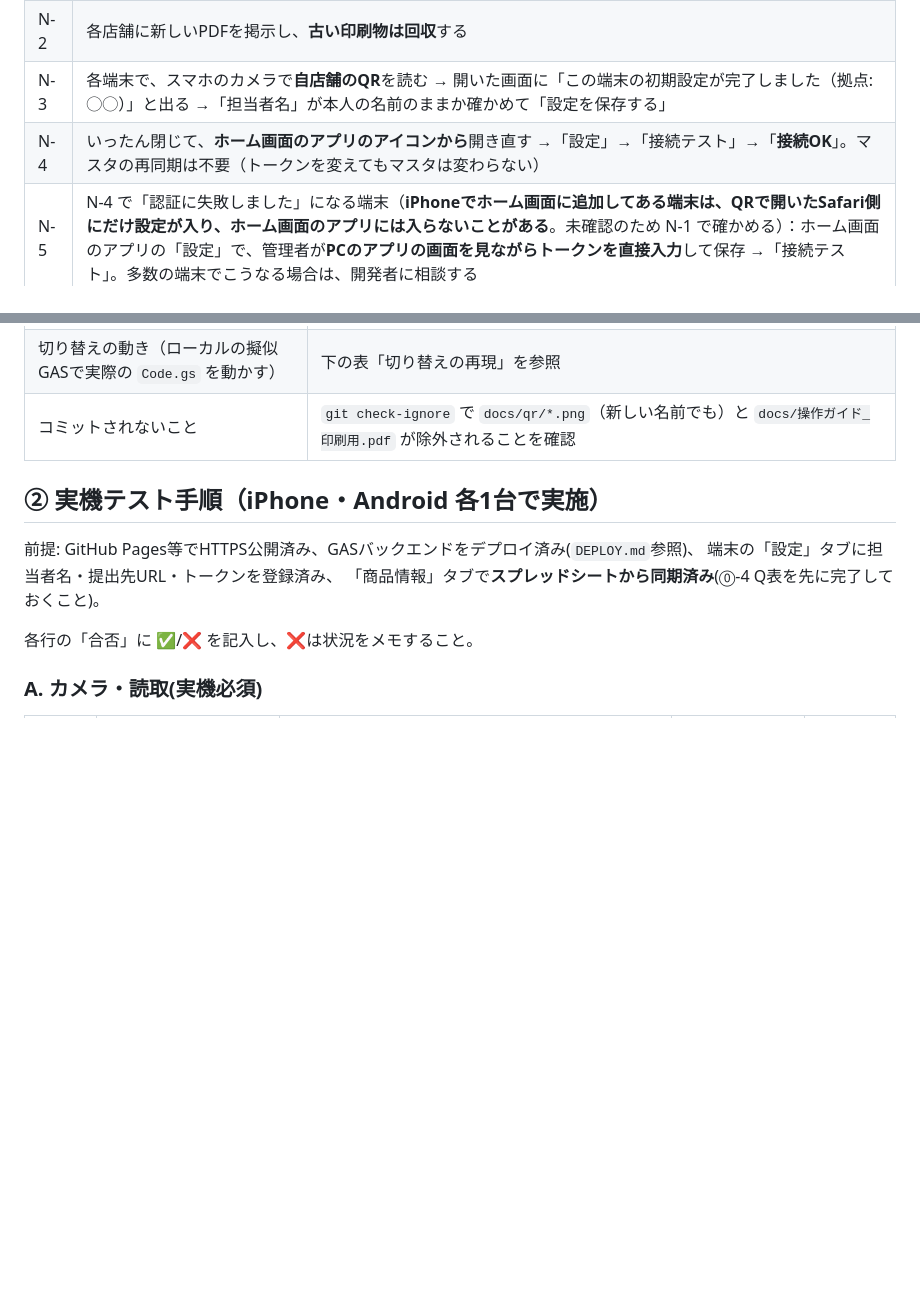
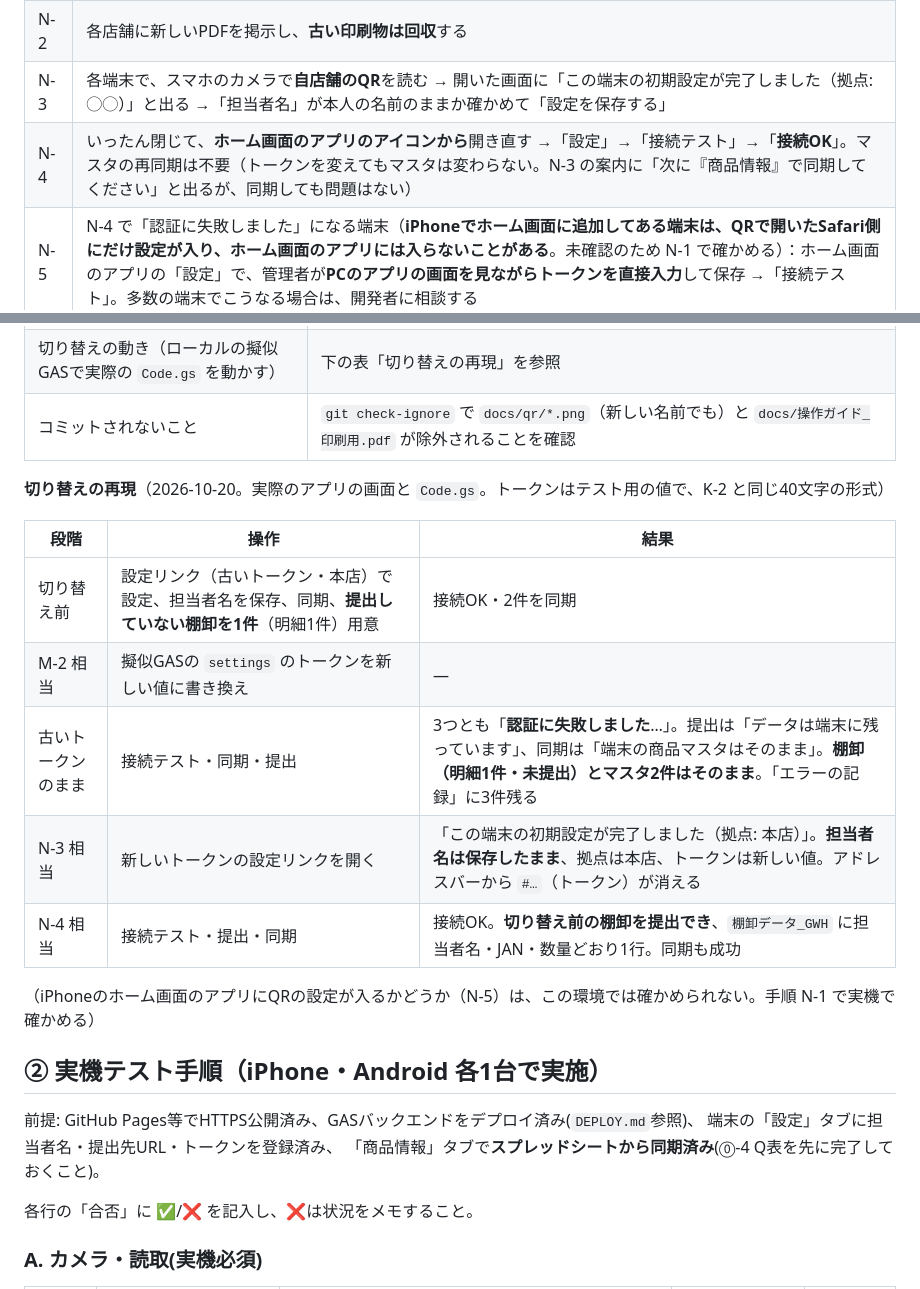
Before and after one commit to shuzo-yamamoto/tanaoroshi-app, a Markdown page: 検収手順書.md, 2 parts joined by grey strips. GitHub-like rendering; blank space fills up the shorter version.

```diff
--- a/検収手順書.md
+++ b/検収手順書.md
@@ -585,7 +585,7 @@ $b = New-Object byte[] 20; [Security.Cryptography.RandomNumberGenerator]::Create
 | N-1 | **まず iPhone 1台・Android 1台で** N-3〜N-4 を試し、どちらも「接続OK」になることを確かめてから全台に進む |
 | N-2 | 各店舗に新しいPDFを掲示し、**古い印刷物は回収**する |
 | N-3 | 各端末で、スマホのカメラで**自店舗のQR**を読む → 開いた画面に「この端末の初期設定が完了しました（拠点: ◯◯）」と出る →「担当者名」が本人の名前のままか確かめて「設定を保存する」 |
-| N-4 | いったん閉じて、**ホーム画面のアプリのアイコンから**開き直す →「設定」→「接続テスト」→「**接続OK**」。マスタの再同期は不要（トークンを変えてもマスタは変わらない） |
+| N-4 | いったん閉じて、**ホーム画面のアプリのアイコンから**開き直す →「設定」→「接続テスト」→「**接続OK**」。マスタの再同期は不要（トークンを変えてもマスタは変わらない。N-3 の案内に「次に『商品情報』で同期してください」と出るが、同期しても問題はない） |
 | N-5 | N-4 で「認証に失敗しました」になる端末（**iPhoneでホーム画面に追加してある端末は、QRで開いたSafari側にだけ設定が入り、ホーム画面のアプリには入らないことがある**。未確認のため N-1 で確かめる）：ホーム画面のアプリの「設定」で、管理者が**PCのアプリの画面を見ながらトークンを直接入力**して保存 →「接続テスト」。多数の端末でこうなる場合は、開発者に相談する |
 
 ### E. 後片付け
@@ -605,6 +605,18 @@ $b = New-Object byte[] 20; [Security.Cryptography.RandomNumberGenerator]::Create
 | K-2 の命令 | Windows PowerShell 5.1 で2,000回作り、**すべて40文字の0〜9・a〜f**（値は画面に出さずに形式だけを確認）。`Set-Clipboard` は 5.1 に標準で入っている |
 | 切り替えの動き（ローカルの擬似GASで実際の `Code.gs` を動かす） | 下の表「切り替えの再現」を参照 |
 | コミットされないこと | `git check-ignore` で `docs/qr/*.png`（新しい名前でも）と `docs/操作ガイド_印刷用.pdf` が除外されることを確認 |
+
+**切り替えの再現**（2026-10-20。実際のアプリの画面と `Code.gs`。トークンはテスト用の値で、K-2 と同じ40文字の形式）
+
+| 段階 | 操作 | 結果 |
+|---|---|---|
+| 切り替え前 | 設定リンク（古いトークン・本店）で設定、担当者名を保存、同期、**提出していない棚卸を1件**（明細1件）用意 | 接続OK・2件を同期 |
+| M-2 相当 | 擬似GASの `settings` のトークンを新しい値に書き換え | — |
+| 古いトークンのまま | 接続テスト・同期・提出 | 3つとも「**認証に失敗しました**…」。提出は「データは端末に残っています」、同期は「端末の商品マスタはそのまま」。**棚卸（明細1件・未提出）とマスタ2件はそのまま**。「エラーの記録」に3件残る |
+| N-3 相当 | 新しいトークンの設定リンクを開く | 「この端末の初期設定が完了しました（拠点: 本店）」。**担当者名は保存したまま**、拠点は本店、トークンは新しい値。アドレスバーから `#…`（トークン）が消える |
+| N-4 相当 | 接続テスト・提出・同期 | 接続OK。**切り替え前の棚卸を提出でき**、`棚卸データ_GWH` に担当者名・JAN・数量どおり1行。同期も成功 |
+
+（iPhoneのホーム画面のアプリにQRの設定が入るかどうか（N-5）は、この環境では確かめられない。手順 N-1 で実機で確かめる）
 
 ## ② 実機テスト手順（iPhone・Android 各1台で実施）
 
```
Also changed, not shown: docs/decisions/2026-10-16-token-rotation-and-sheet-read-scope.md (added, +34 -0 lines).
